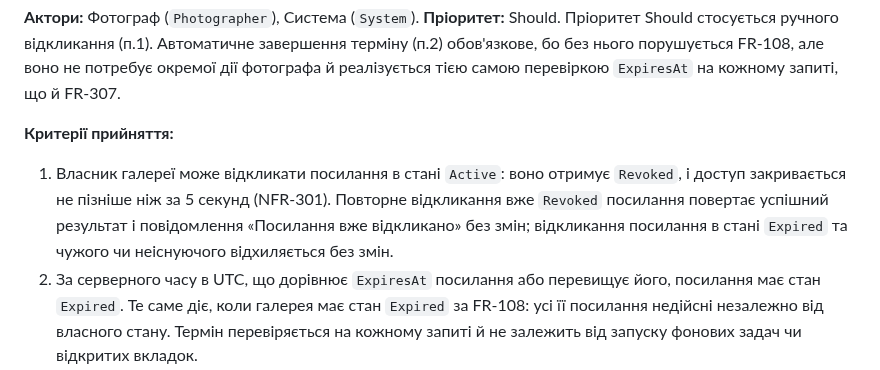
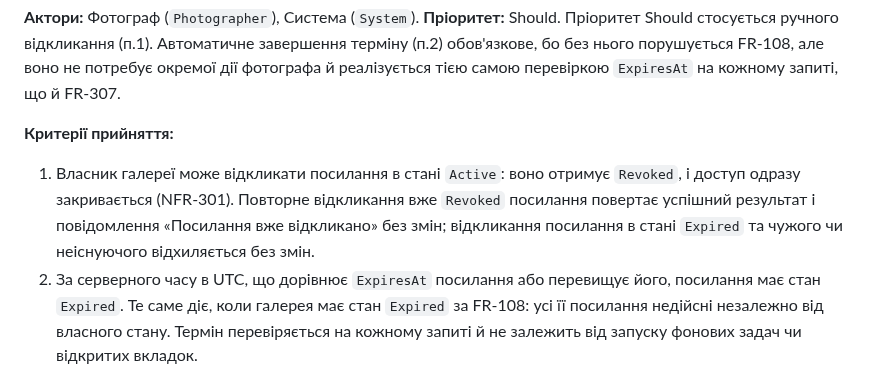
Before and after one commit to alonasaienko/picpick, a Markdown page: docs/03-srs/zone-c-client.md, the part around the change. Drawn GitHub-style.

Commit message:
fix pr comment

```diff
--- a/docs/03-srs/zone-c-client.md
+++ b/docs/03-srs/zone-c-client.md
@@ -40,7 +40,7 @@
 
 **Критерії прийняття:**
 
-1. Власник галереї може відкликати посилання в стані `Active`: воно отримує `Revoked`, і доступ закривається не пізніше ніж за 5 секунд (NFR-301). Повторне відкликання вже `Revoked` посилання повертає успішний результат і повідомлення «Посилання вже відкликано» без змін; відкликання посилання в стані `Expired` та чужого чи неіснуючого відхиляється без змін.
+1. Власник галереї може відкликати посилання в стані `Active`: воно отримує `Revoked`, і доступ одразу закривається (NFR-301). Повторне відкликання вже `Revoked` посилання повертає успішний результат і повідомлення «Посилання вже відкликано» без змін; відкликання посилання в стані `Expired` та чужого чи неіснуючого відхиляється без змін.
 2. За серверного часу в UTC, що дорівнює `ExpiresAt` посилання або перевищує його, посилання має стан `Expired`. Те саме діє, коли галерея має стан `Expired` за FR-108: усі її посилання недійсні незалежно від власного стану. Термін перевіряється на кожному запиті й не залежить від запуску фонових задач чи відкритих вкладок.
 3. Відкликання, завершення терміну посилання та фіналізація галереї (FR-106) не видаляють `Selection` і не змінюють його статус: відправлений вибір залишається доступним фотографу за FR-306, доки існує галерея. Відкликання не змінює `Gallery.Status` і не вводить нових статусів. `Selection`, `ShareLink` і файли видаляються разом із галереєю за FR-107 і FR-108.
 
```
